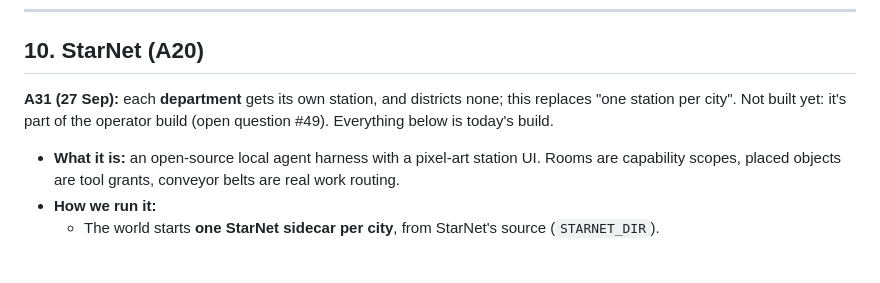
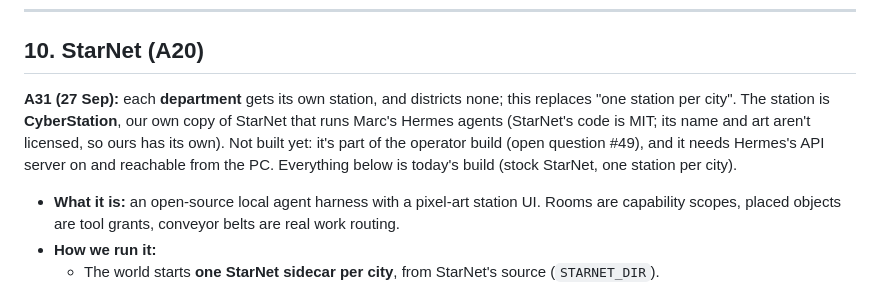
Before and after one commit to ggclips153-dot/ggclips-oauth, a Markdown page: world/docs/HANDOFF-2026-09-26.md, the part around the change. GitHub-like rendering; blank space fills up the shorter version.

```diff
--- a/world/docs/HANDOFF-2026-09-26.md
+++ b/world/docs/HANDOFF-2026-09-26.md
@@ -780,7 +780,10 @@ Each city is a brand ("All brands" or pick one).
 ## 10. StarNet (A20)
 
 **A31 (27 Sep):** each **department** gets its own station, and districts none; this replaces "one station per
-city". Not built yet: it's part of the operator build (open question #49). Everything below is today's build.
+city". The station is **CyberStation**, our own copy of StarNet that runs Marc's Hermes agents (StarNet's code
+is MIT; its name and art aren't licensed, so ours has its own). Not built yet: it's part of the operator build
+(open question #49), and it needs Hermes's API server on and reachable from the PC. Everything below is
+today's build (stock StarNet, one station per city).
 
 - **What it is:** an open-source local agent harness with a pixel-art station UI. Rooms are capability
   scopes, placed objects are tool grants, conveyor belts are real work routing.
```
Also changed, not shown: world/docs/BRIEF-AMENDMENTS.md (+6 -0 lines).
